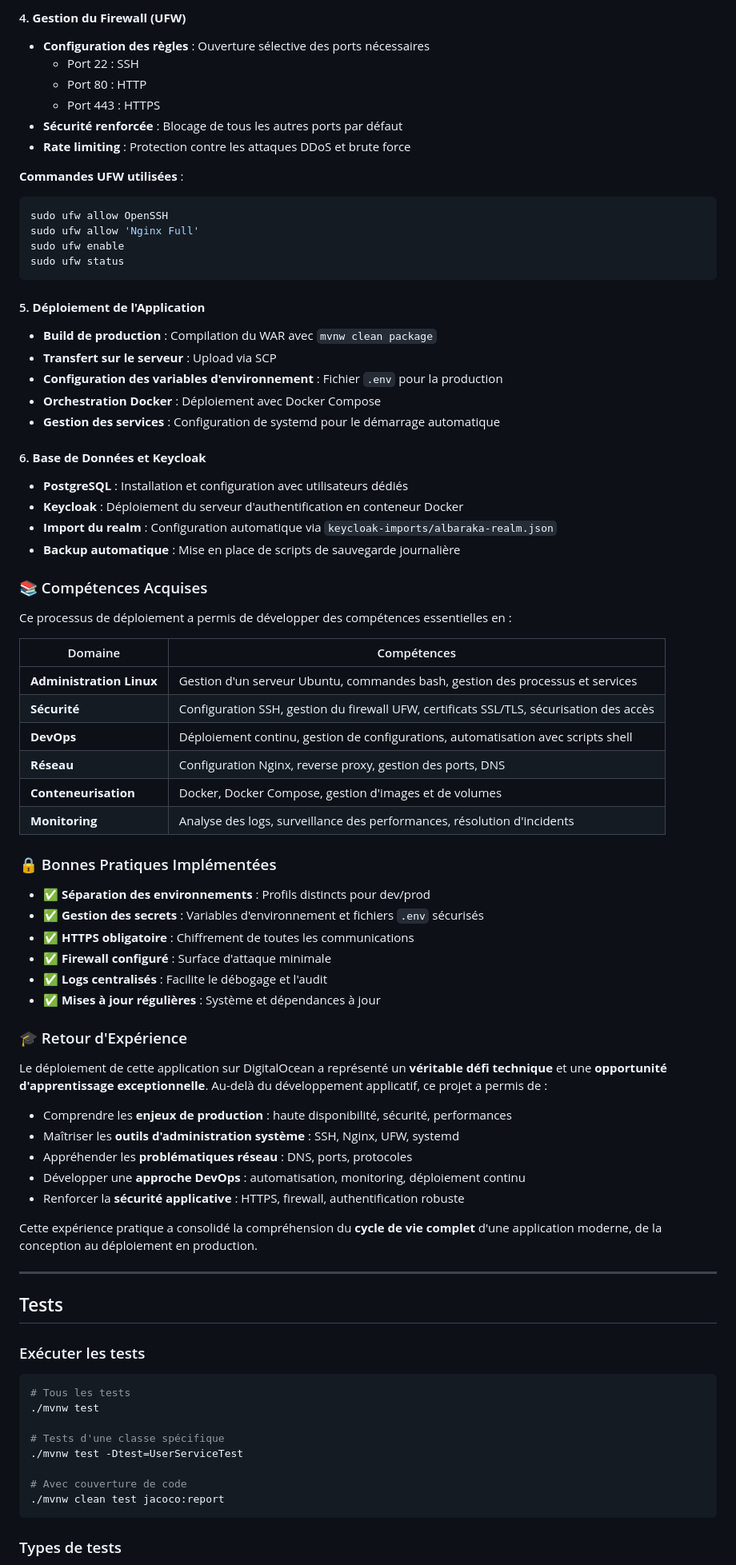
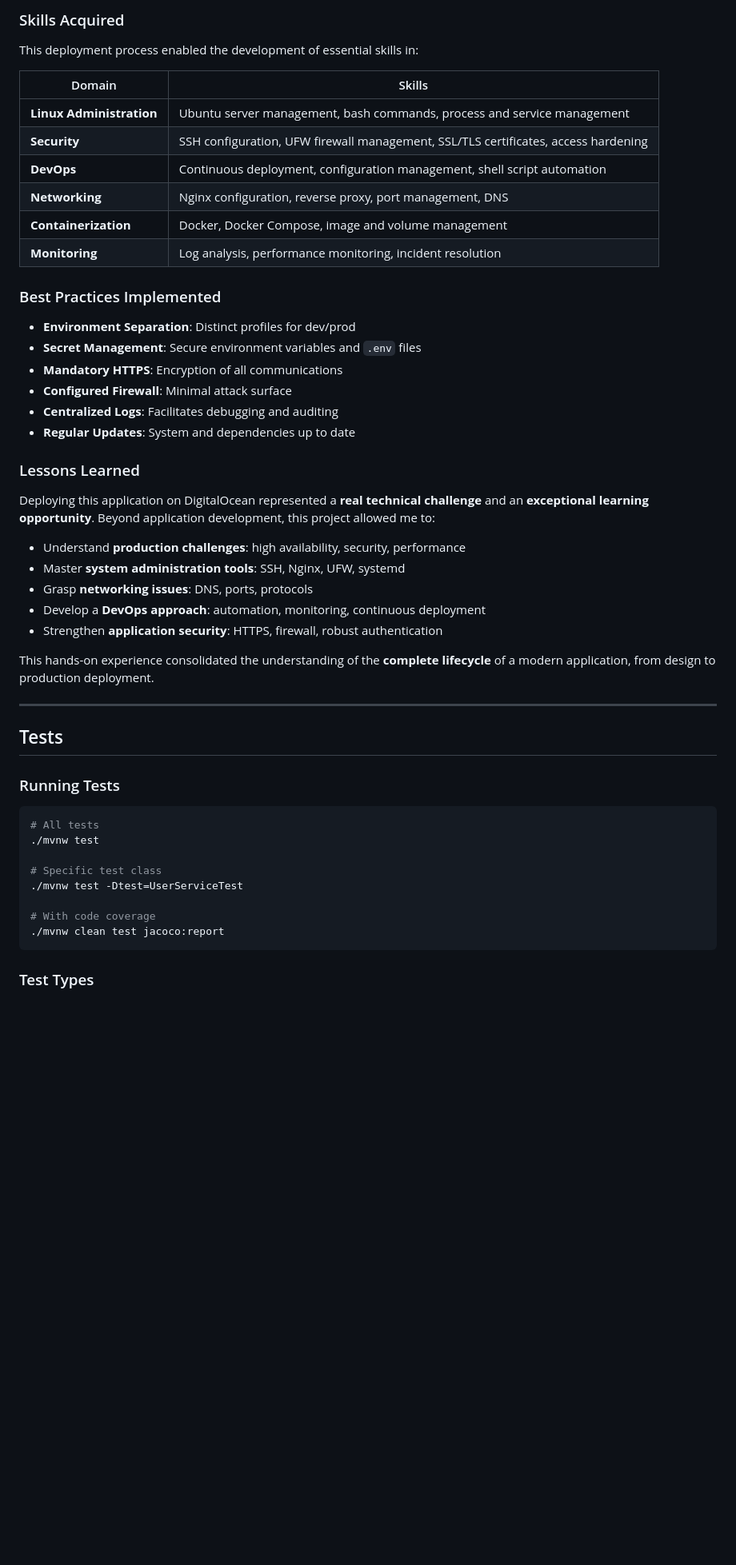
Before and after one commit to ismailbaoud/AL-BARAKA, a Markdown page: README.md, the part around one of its changes. Shown at 80% size. GitHub-like rendering; blank space fills up the shorter version.

Commit message:
Update README.md to provide comprehensive project overview, features, and deployment instructions

````diff
--- a/README.md
+++ b/README.md
@@ -217,83 +425,54 @@ server {
 
-#### 4. **Gestion du Firewall (UFW)**
-- **Configuration des règles** : Ouverture sélective des ports nécessaires
-  - Port 22 : SSH
-  - Port 80 : HTTP
-  - Port 443 : HTTPS
-- **Sécurité renforcée** : Blocage de tous les autres ports par défaut
-- **Rate limiting** : Protection contre les attaques DDoS et brute force
+### Skills Acquired
 
-**Commandes UFW utilisées** :
-```bash
-sudo ufw allow OpenSSH
-sudo ufw allow 'Nginx Full'
-sudo ufw enable
-sudo ufw status
-```
+This deployment process enabled the development of essential skills in:
 
-#### 5. **Déploiement de l'Application**
-- **Build de production** : Compilation du WAR avec `mvnw clean package`
-- **Transfert sur le serveur** : Upload via SCP
-- **Configuration des variables d'environnement** : Fichier `.env` pour la production
-- **Orchestration Docker** : Déploiement avec Docker Compose
-- **Gestion des services** : Configuration de systemd pour le démarrage automatique
+| Domain | Skills |
+|--------|--------|
+| **Linux Administration** | Ubuntu server management, bash commands, process and service management |
+| **Security** | SSH configuration, UFW firewall management, SSL/TLS certificates, access hardening |
+| **DevOps** | Continuous deployment, configuration management, shell script automation |
+| **Networking** | Nginx configuration, reverse proxy, port management, DNS |
+| **Containerization** | Docker, Docker Compose, image and volume management |
+| **Monitoring** | Log analysis, performance monitoring, incident resolution |
 
-#### 6. **Base de Données et Keycloak**
-- **PostgreSQL** : Installation et configuration avec utilisateurs dédiés
-- **Keycloak** : Déploiement du serveur d'authentification en conteneur Docker
-- **Import du realm** : Configuration automatique via `keycloak-imports/albaraka-realm.json`
-- **Backup automatique** : Mise en place de scripts de sauvegarde journalière
+### Best Practices Implemented
 
-### 📚 Compétences Acquises
+- **Environment Separation**: Distinct profiles for dev/prod
+- **Secret Management**: Secure environment variables and `.env` files
+- **Mandatory HTTPS**: Encryption of all communications
+- **Configured Firewall**: Minimal attack surface
+- **Centralized Logs**: Facilitates debugging and auditing
+- **Regular Updates**: System and dependencies up to date
 
-Ce processus de déploiement a permis de développer des compétences essentielles en :
+### Lessons Learned
 
-| Domaine | Compétences |
-|---------|-------------|
-| **Administration Linux** | Gestion d'un serveur Ubuntu, commandes bash, gestion des processus et services |
-| **Sécurité** | Configuration SSH, gestion du firewall UFW, certificats SSL/TLS, sécurisation des accès |
-| **DevOps** | Déploiement continu, gestion de configurations, automatisation avec scripts shell |
-| **Réseau** | Configuration Nginx, reverse proxy, gestion des ports, DNS |
-| **Conteneurisation** | Docker, Docker Compose, gestion d'images et de volumes |
-| **Monitoring** | Analyse des logs, surveillance des performances, résolution d'incidents |
+Deploying this application on DigitalOcean represented a **real technical challenge** and an **exceptional learning opportunity**. Beyond application development, this project allowed me to:
 
-### 🔒 Bonnes Pratiques Implémentées
+- Understand **production challenges**: high availability, security, performance
+- Master **system administration tools**: SSH, Nginx, UFW, systemd
+- Grasp **networking issues**: DNS, ports, protocols
+- Develop a **DevOps approach**: automation, monitoring, continuous deployment
+- Strengthen **application security**: HTTPS, firewall, robust authentication
 
-- ✅ **Séparation des environnements** : Profils distincts pour dev/prod
-- ✅ **Gestion des secrets** : Variables d'environnement et fichiers `.env` sécurisés
-- ✅ **HTTPS obligatoire** : Chiffrement de toutes les communications
-- ✅ **Firewall configuré** : Surface d'attaque minimale
-- ✅ **Logs centralisés** : Facilite le débogage et l'audit
-- ✅ **Mises à jour régulières** : Système et dépendances à jour
-
-### 🎓 Retour d'Expérience
-
-Le déploiement de cette application sur DigitalOcean a représenté un **véritable défi technique** et une **opportunité d'apprentissage exceptionnelle**. Au-delà du développement applicatif, ce projet a permis de :
-
-- Comprendre les **enjeux de production** : haute disponibilité, sécurité, performances
-- Maîtriser les **outils d'administration système** : SSH, Nginx, UFW, systemd
-- Appréhender les **problématiques réseau** : DNS, ports, protocoles
-- Développer une **approche DevOps** : automatisation, monitoring, déploiement continu
-- Renforcer la **sécurité applicative** : HTTPS, firewall, authentification robuste
-
-Cette expérience pratique a consolidé la compréhension du **cycle de vie complet** d'une application moderne, de la conception au déploiement en production.
+This hands-on experience consolidated the understanding of the **complete lifecycle** of a modern application, from design to production deployment.
 
 ---
 
 ## Tests
 
-### Exécuter les tests
+### Running Tests
 
 ```bash
-# Tous les tests
+# All tests
 ./mvnw test
 
-# Tests d'une classe spécifique
+# Specific test class
 ./mvnw test -Dtest=UserServiceTest
 
-# Avec couverture de code
+# With code coverage
 ./mvnw clean test jacoco:report
 ```
 
-### Types de tests
+### Test Types
 
````
Also changed, not shown: other parts of README.md (+341 -133 lines).
